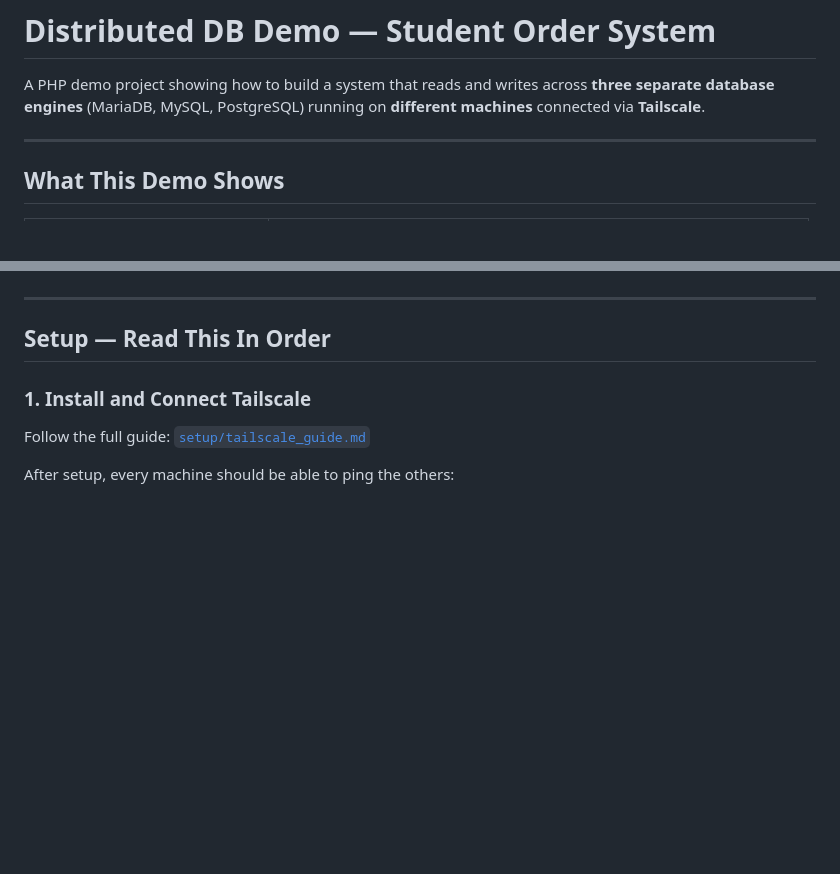
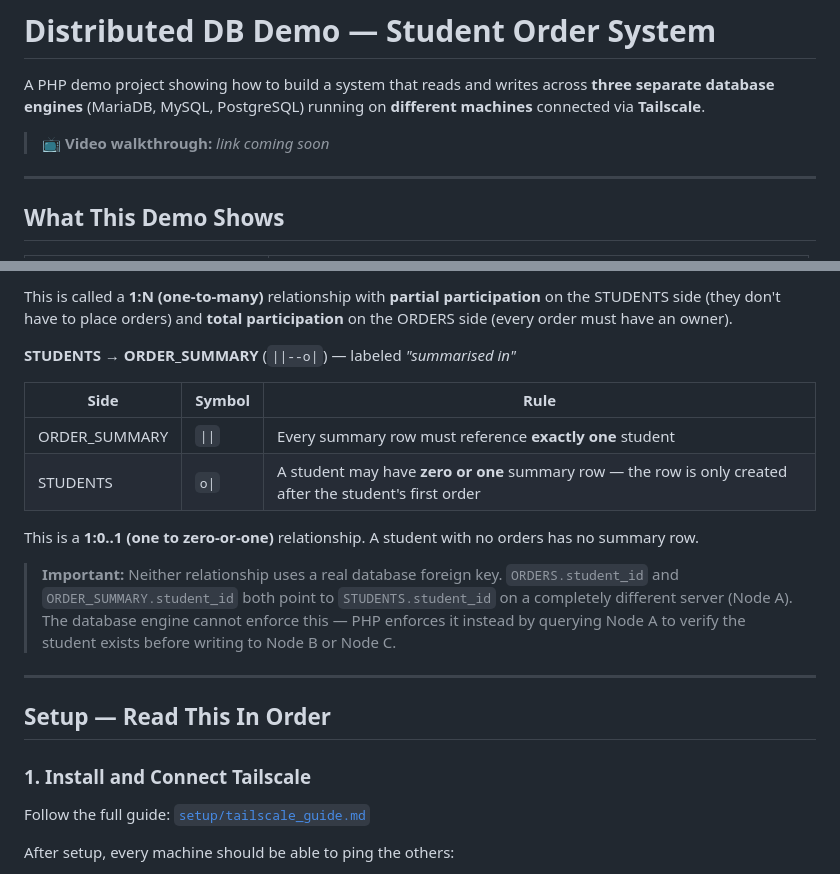
Before and after one commit to tttaufiqqq/workshop-2-bitd-demo-project, a Markdown page: README.md, 2 parts joined by grey strips. Rendered like a GitHub page; blank space fills up the shorter version.

```diff
--- a/README.md
+++ b/README.md
@@ -3,6 +3,8 @@
 A PHP demo project showing how to build a system that reads and writes across
 **three separate database engines** (MariaDB, MySQL, PostgreSQL) running on
 **different machines** connected via **Tailscale**.
+
+> 📺 **Video walkthrough:** _link coming soon_ <!-- TODO: replace with YouTube URL once uploaded -->
 
 ---
 
@@ -37,3 +86,20 @@ device a stable `100.x.x.x` IP regardless of which Wi-Fi network it's on.
+This is called a **1:N (one-to-many)** relationship with **partial participation** on the STUDENTS
+side (they don't have to place orders) and **total participation** on the ORDERS side (every order
+must have an owner).
+
+**STUDENTS → ORDER_SUMMARY** (`||--o|`) — labeled *"summarised in"*
+
+| Side | Symbol | Rule |
+|---|---|---|
+| ORDER_SUMMARY | `\|\|` | Every summary row must reference **exactly one** student |
+| STUDENTS | `o\|` | A student may have **zero or one** summary row — the row is only created after the student's first order |
+
+This is a **1:0..1 (one to zero-or-one)** relationship. A student with no orders has no summary row.
+
+> **Important:** Neither relationship uses a real database foreign key. `ORDERS.student_id` and
+> `ORDER_SUMMARY.student_id` both point to `STUDENTS.student_id` on a completely different server
+> (Node A). The database engine cannot enforce this — PHP enforces it instead by querying Node A
+> to verify the student exists before writing to Node B or Node C.
 
 ---
 
```
Also changed, not shown: other parts of README.md (+47 -0 lines), docs/erd.md (added, +180 -0 lines), docs/ERD.jpg (added), 7 other files.
